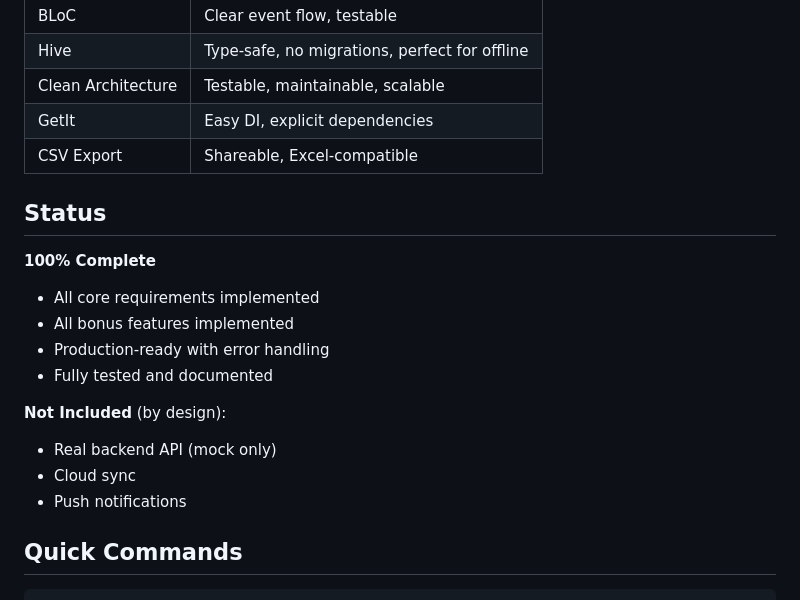
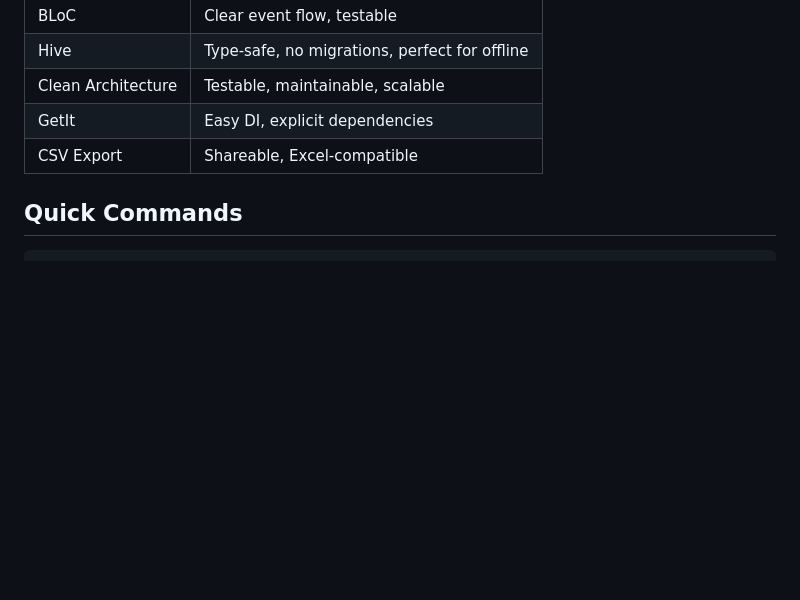
Before and after one commit to Mr-Nithil/Pocket-Desk, a Markdown page: README.md, the part around the change. Drawn GitHub-style; blank space fills up the shorter version.

````diff
--- a/README.md
+++ b/README.md
@@ -114,21 +114,6 @@ flutter test --coverage                        # With coverage
 | GetIt              | Easy DI, explicit dependencies                |
 | CSV Export         | Shareable, Excel-compatible                   |
 
-## Status
-
-**100% Complete**
-
-- All core requirements implemented
-- All bonus features implemented
-- Production-ready with error handling
-- Fully tested and documented
-
-**Not Included** (by design):
-
-- Real backend API (mock only)
-- Cloud sync
-- Push notifications
-
 ## Quick Commands
 
 ```bash
````
